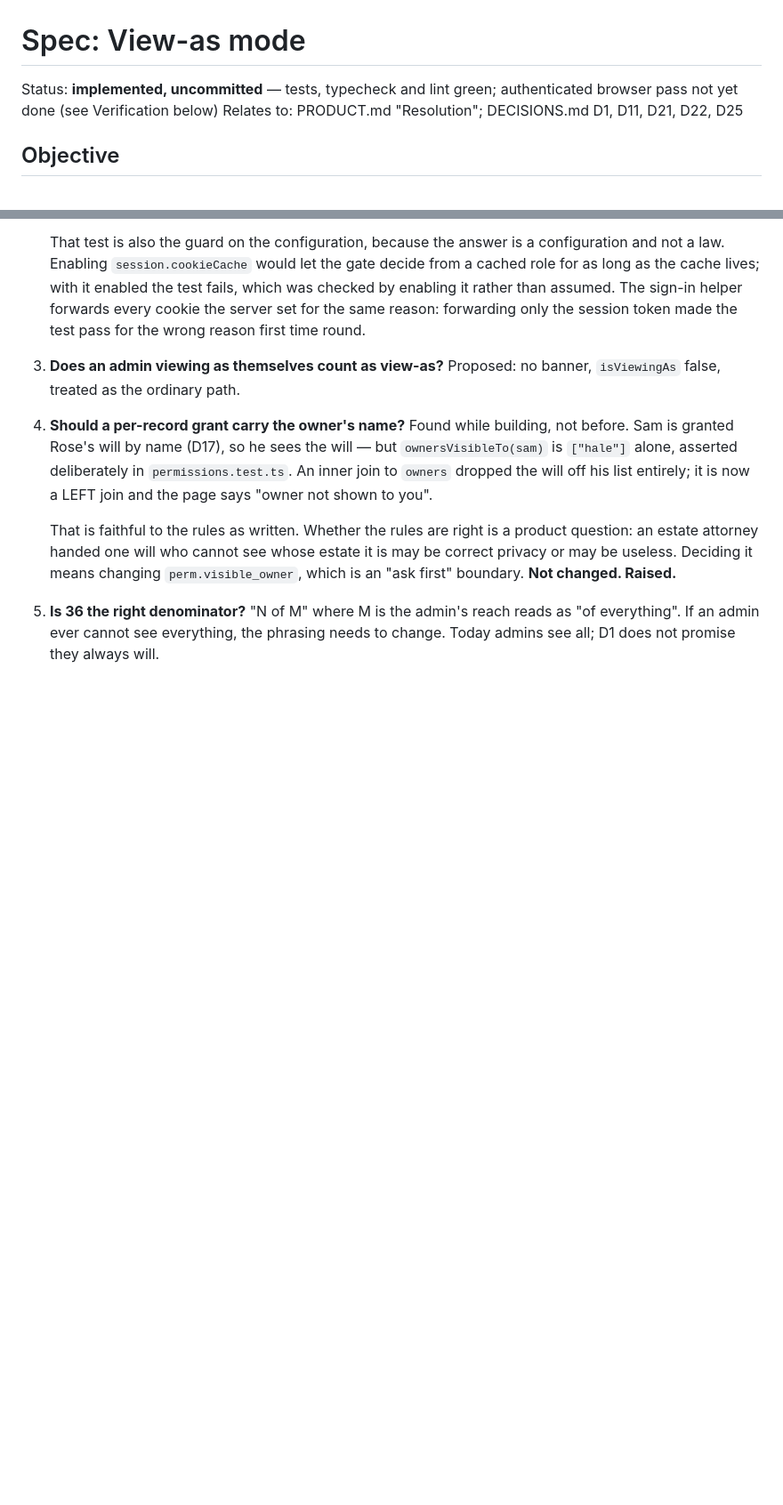
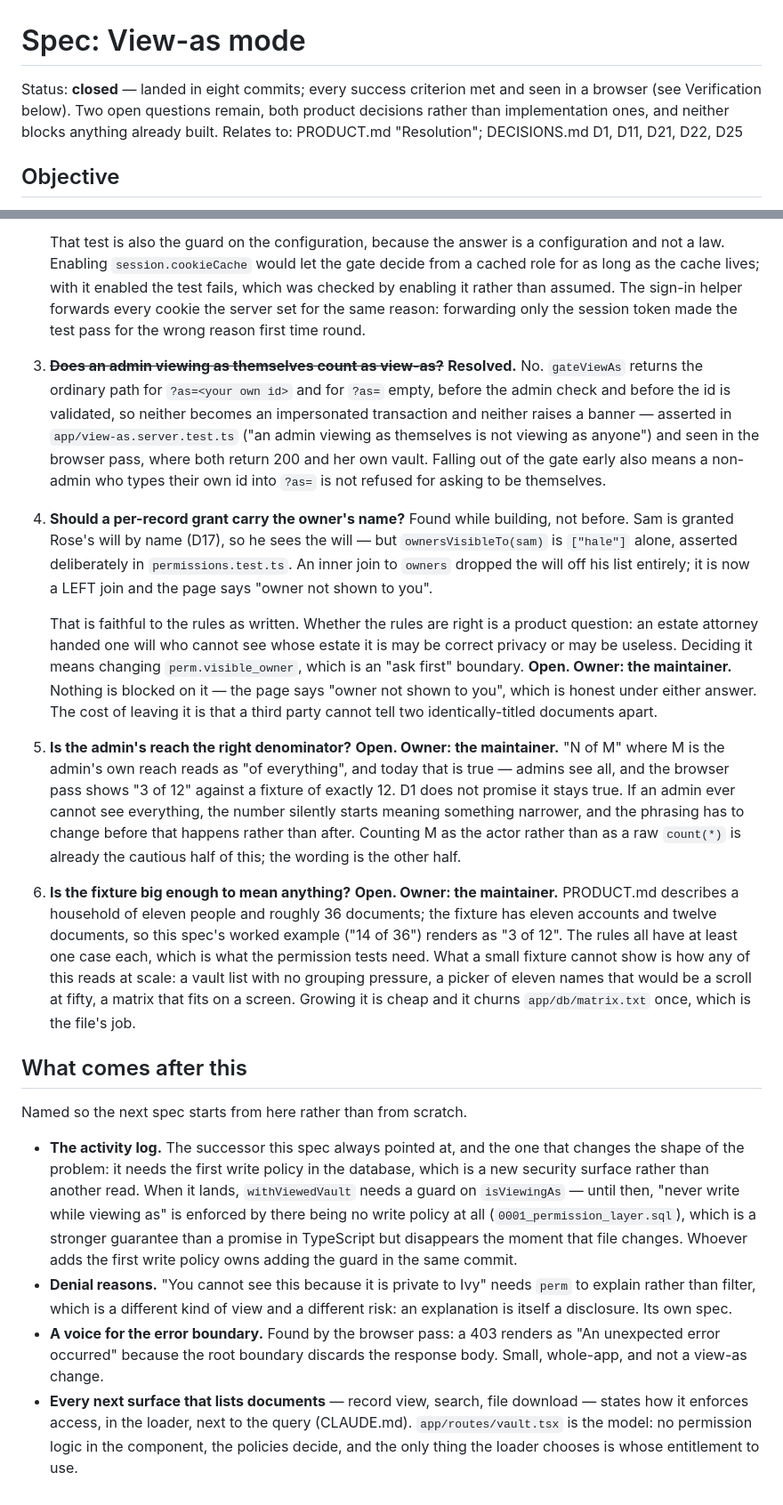
Before and after one commit to ghuuuu/safehouse, a Markdown page: docs/specs/view-as.md, 2 parts joined by grey strips. Shown at 89% size. Drawn GitHub-style; blank space fills up the shorter version.

```diff
--- a/docs/specs/view-as.md
+++ b/docs/specs/view-as.md
@@ -1,7 +1,9 @@
 # Spec: View-as mode
 
-Status: **implemented, uncommitted** — tests, typecheck and lint green;
-authenticated browser pass not yet done (see Verification below)
+Status: **closed** — landed in eight commits; every success criterion met and
+seen in a browser (see Verification below). Two open questions remain, both
+product decisions rather than implementation ones, and neither blocks anything
+already built.
 Relates to: PRODUCT.md "Resolution"; DECISIONS.md D1, D11, D21, D22, D25
 
 ## Objective
@@ -292,8 +315,14 @@ Two things the browser pass found that nothing else would have:
    assumed. The sign-in helper forwards every cookie the server set for the
    same reason: forwarding only the session token made the test pass for the
    wrong reason first time round.
-3. **Does an admin viewing as themselves count as view-as?** Proposed: no
-   banner, `isViewingAs` false, treated as the ordinary path.
+3. ~~**Does an admin viewing as themselves count as view-as?**~~ **Resolved.**
+   No. `gateViewAs` returns the ordinary path for `?as=<your own id>` and for
+   `?as=` empty, before the admin check and before the id is validated, so
+   neither becomes an impersonated transaction and neither raises a banner —
+   asserted in `app/view-as.server.test.ts` ("an admin viewing as themselves is
+   not viewing as anyone") and seen in the browser pass, where both return 200
+   and her own vault. Falling out of the gate early also means a non-admin who
+   types their own id into `?as=` is not refused for asking to be themselves.
 4. **Should a per-record grant carry the owner's name?** Found while building,
    not before. Sam is granted Rose's will by name (D17), so he sees the will —
    but `ownersVisibleTo(sam)` is `["hale"]` alone, asserted deliberately in
@@ -304,8 +333,49 @@ Two things the browser pass found that nothing else would have:
    That is faithful to the rules as written. Whether the rules are right is a
    product question: an estate attorney handed one will who cannot see whose
    estate it is may be correct privacy or may be useless. Deciding it means
-   changing `perm.visible_owner`, which is an "ask first" boundary. **Not
-   changed. Raised.**
-5. **Is 36 the right denominator?** "N of M" where M is the admin's reach reads
-   as "of everything". If an admin ever cannot see everything, the phrasing
-   needs to change. Today admins see all; D1 does not promise they always will.
+   changing `perm.visible_owner`, which is an "ask first" boundary. **Open.
+   Owner: the maintainer.** Nothing is blocked on it — the page says "owner not
+   shown to you", which is honest under either answer. The cost of leaving it
+   is that a third party cannot tell two identically-titled documents apart.
+5. **Is the admin's reach the right denominator?** **Open. Owner: the
+   maintainer.** "N of M" where M is the admin's own reach reads as "of
+   everything", and today that is true — admins see all, and the browser pass
+   shows "3 of 12" against a fixture of exactly 12. D1 does not promise it
+   stays true. If an admin ever cannot see everything, the number silently
+   starts meaning something narrower, and the phrasing has to change before
+   that happens rather than after. Counting M as the actor rather than as a raw
+   `count(*)` is already the cautious half of this; the wording is the other
+   half.
+6. **Is the fixture big enough to mean anything?** **Open. Owner: the
+   maintainer.** PRODUCT.md describes a household of eleven people and roughly
+   36 documents; the fixture has eleven accounts and twelve documents, so this
+   spec's worked example ("14 of 36") renders as "3 of 12". The rules all have
+   at least one case each, which is what the permission tests need. What a
+   small fixture cannot show is how any of this reads at scale: a vault list
+   with no grouping pressure, a picker of eleven names that would be a scroll
+   at fifty, a matrix that fits on a screen. Growing it is cheap and it churns
+   `app/db/matrix.txt` once, which is the file's job.
+
+## What comes after this
+
+Named so the next spec starts from here rather than from scratch.
+
+- **The activity log.** The successor this spec always pointed at, and the one
+  that changes the shape of the problem: it needs the first write policy in the
+  database, which is a new security surface rather than another read. When it
+  lands, `withViewedVault` needs a guard on `isViewingAs` — until then, "never
+  write while viewing as" is enforced by there being no write policy at all
+  (`0001_permission_layer.sql`), which is a stronger guarantee than a promise
+  in TypeScript but disappears the moment that file changes. Whoever adds the
+  first write policy owns adding the guard in the same commit.
+- **Denial reasons.** "You cannot see this because it is private to Ivy" needs
+  `perm` to explain rather than filter, which is a different kind of view and
+  a different risk: an explanation is itself a disclosure. Its own spec.
+- **A voice for the error boundary.** Found by the browser pass: a 403 renders
+  as "An unexpected error occurred" because the root boundary discards the
+  response body. Small, whole-app, and not a view-as change.
+- **Every next surface that lists documents** — record view, search, file
+  download — states how it enforces access, in the loader, next to the query
+  (CLAUDE.md). `app/routes/vault.tsx` is the model: no permission logic in the
+  component, the policies decide, and the only thing the loader chooses is
+  whose entitlement to use.
```
Also changed, not shown: other parts of docs/specs/view-as.md (+37 -16 lines).
